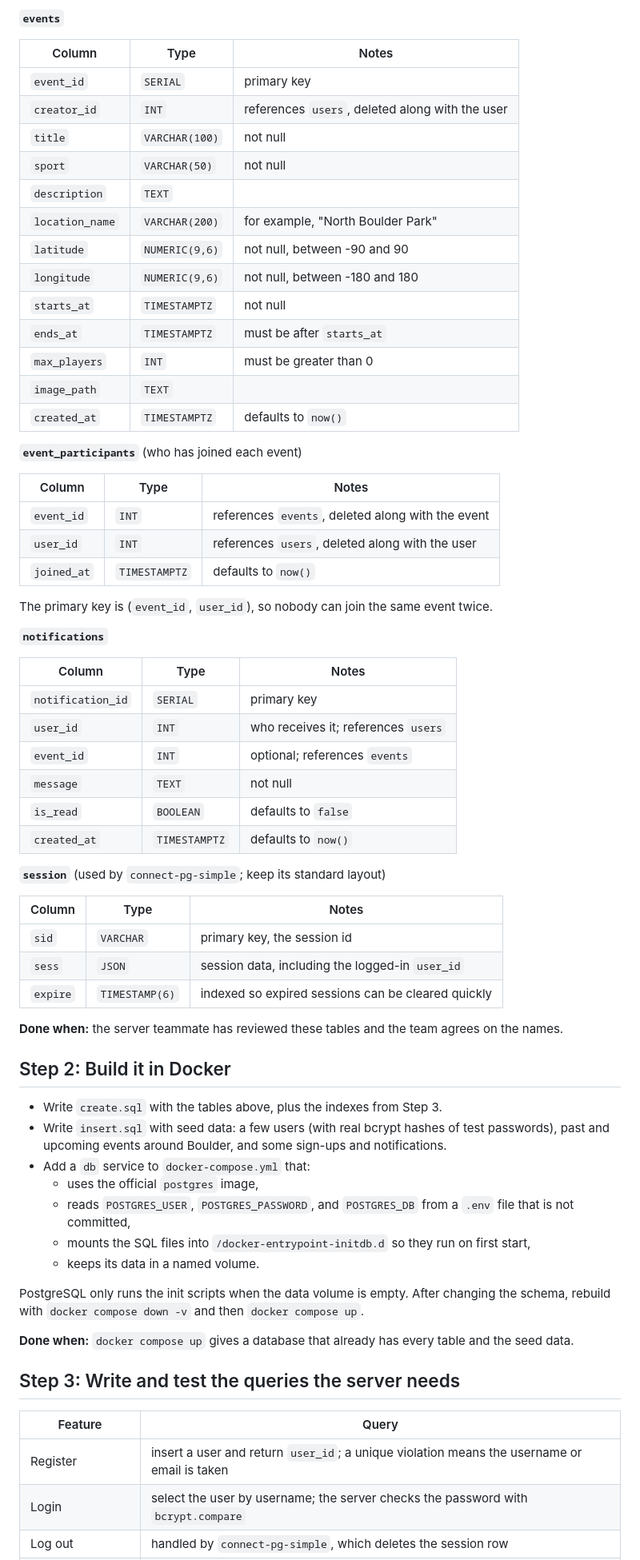
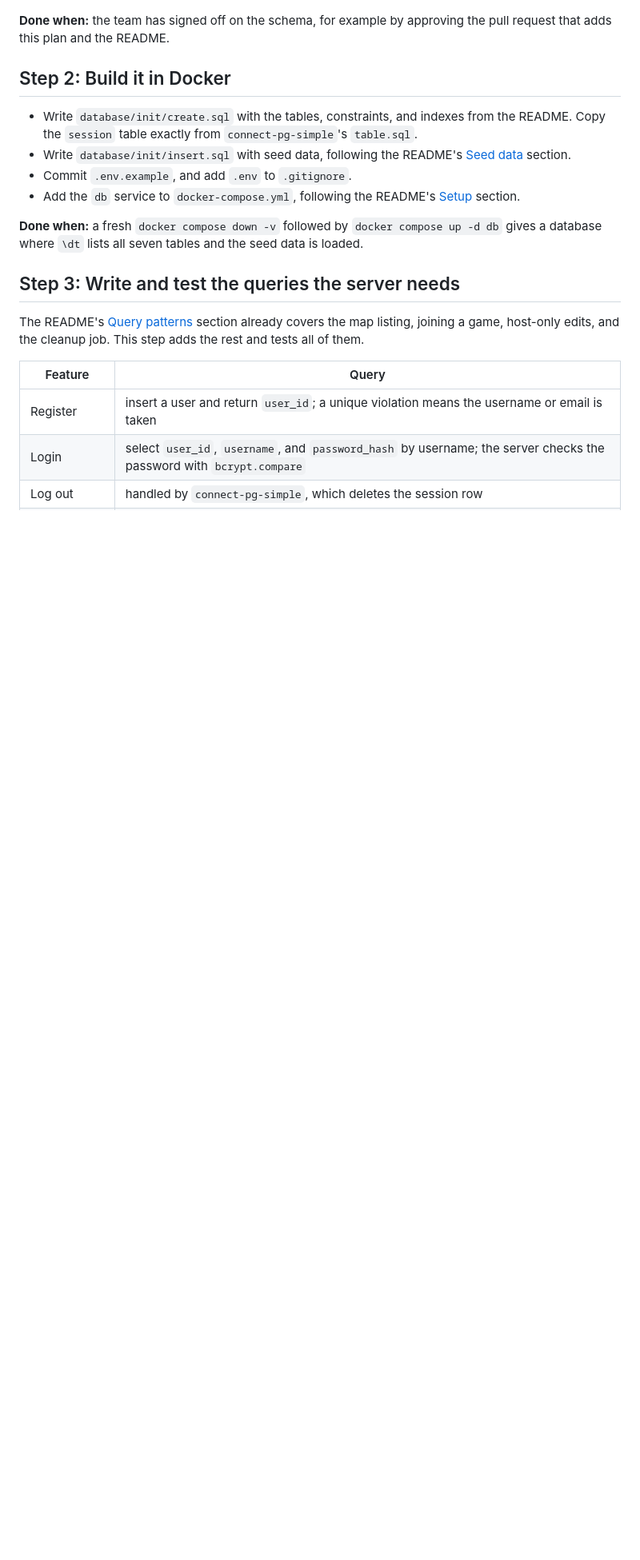
Before and after one commit to TcDouble/Pickup-Finder, a Markdown page: README.md, the part around one of its changes. Shown at 80% size. GitHub-like rendering; blank space fills up the shorter version.

Commit message:
Revise README for Pickup Finder database setup
Updated the README to clarify the structure and steps for building the Pickup Finder database, including schema, setup, and query requirements.

```diff
--- a/README.md
+++ b/README.md
@@ -51,70 +21,20 @@ The goal is for the team to agree on table and column names before anyone writes
-**`events`**
-
-| Column | Type | Notes |
-| --- | --- | --- |
-| `event_id` | `SERIAL` | primary key |
-| `creator_id` | `INT` | references `users`, deleted along with the user |
-| `title` | `VARCHAR(100)` | not null |
-| `sport` | `VARCHAR(50)` | not null |
-| `description` | `TEXT` | |
-| `location_name` | `VARCHAR(200)` | for example, "North Boulder Park" |
-| `latitude` | `NUMERIC(9,6)` | not null, between -90 and 90 |
-| `longitude` | `NUMERIC(9,6)` | not null, between -180 and 180 |
-| `starts_at` | `TIMESTAMPTZ` | not null |
-| `ends_at` | `TIMESTAMPTZ` | must be after `starts_at` |
-| `max_players` | `INT` | must be greater than 0 |
-| `image_path` | `TEXT` | |
-| `created_at` | `TIMESTAMPTZ` | defaults to `now()` |
-
-**`event_participants`** (who has joined each event)
-
-| Column | Type | Notes |
-| --- | --- | --- |
-| `event_id` | `INT` | references `events`, deleted along with the event |
-| `user_id` | `INT` | references `users`, deleted along with the user |
-| `joined_at` | `TIMESTAMPTZ` | defaults to `now()` |
-
-The primary key is (`event_id`, `user_id`), so nobody can join the same event twice.
-
-**`notifications`**
-
-| Column | Type | Notes |
-| --- | --- | --- |
-| `notification_id` | `SERIAL` | primary key |
-| `user_id` | `INT` | who receives it; references `users` |
-| `event_id` | `INT` | optional; references `events` |
-| `message` | `TEXT` | not null |
-| `is_read` | `BOOLEAN` | defaults to `false` |
-| `created_at` | `TIMESTAMPTZ` | defaults to `now()` |
-
-**`session`** (used by `connect-pg-simple`; keep its standard layout)
-
-| Column | Type | Notes |
-| --- | --- | --- |
-| `sid` | `VARCHAR` | primary key, the session id |
-| `sess` | `JSON` | session data, including the logged-in `user_id` |
-| `expire` | `TIMESTAMP(6)` | indexed so expired sessions can be cleared quickly |
-
-**Done when:** the server teammate has reviewed these tables and the team agrees on the names.
+**Done when:** the team has signed off on the schema, for example by approving the pull request that adds this plan and the README.
 
 ## Step 2: Build it in Docker
 
-- Write `create.sql` with the tables above, plus the indexes from Step 3.
-- Write `insert.sql` with seed data: a few users (with real bcrypt hashes of test passwords), past and upcoming events around Boulder, and some sign-ups and notifications.
-- Add a `db` service to `docker-compose.yml` that:
-  - uses the official `postgres` image,
-  - reads `POSTGRES_USER`, `POSTGRES_PASSWORD`, and `POSTGRES_DB` from a `.env` file that is not committed,
-  - mounts the SQL files into `/docker-entrypoint-initdb.d` so they run on first start,
-  - keeps its data in a named volume.
+- Write `database/init/create.sql` with the tables, constraints, and indexes from the README. Copy the `session` table exactly from `connect-pg-simple`'s `table.sql`.
+- Write `database/init/insert.sql` with seed data, following the README's [Seed data](README.md#seed-data) section.
+- Commit `.env.example`, and add `.env` to `.gitignore`.
+- Add the `db` service to `docker-compose.yml`, following the README's [Setup](README.md#setup) section.
 
-PostgreSQL only runs the init scripts when the data volume is empty. After changing the schema, rebuild with `docker compose down -v` and then `docker compose up`.
-
-**Done when:** `docker compose up` gives a database that already has every table and the seed data.
+**Done when:** a fresh `docker compose down -v` followed by `docker compose up -d db` gives a database where `\dt` lists all seven tables and the seed data is loaded.
 
 ## Step 3: Write and test the queries the server needs
+
+The README's [Query patterns](README.md#query-patterns) section already covers the map listing, joining a game, host-only edits, and the cleanup job. This step adds the rest and tests all of them.
 
 | Feature | Query |
 | --- | --- |
 | Register | insert a user and return `user_id`; a unique violation means the username or email is taken |
-| Login | select the user by username; the server checks the password with `bcrypt.compare` |
+| Login | select `user_id`, `username`, and `password_hash` by username; the server checks the password with `bcrypt.compare` |
 | Log out | handled by `connect-pg-simple`, which deletes the session row |
```
Also changed, not shown: other parts of README.md (+81 -57 lines).
